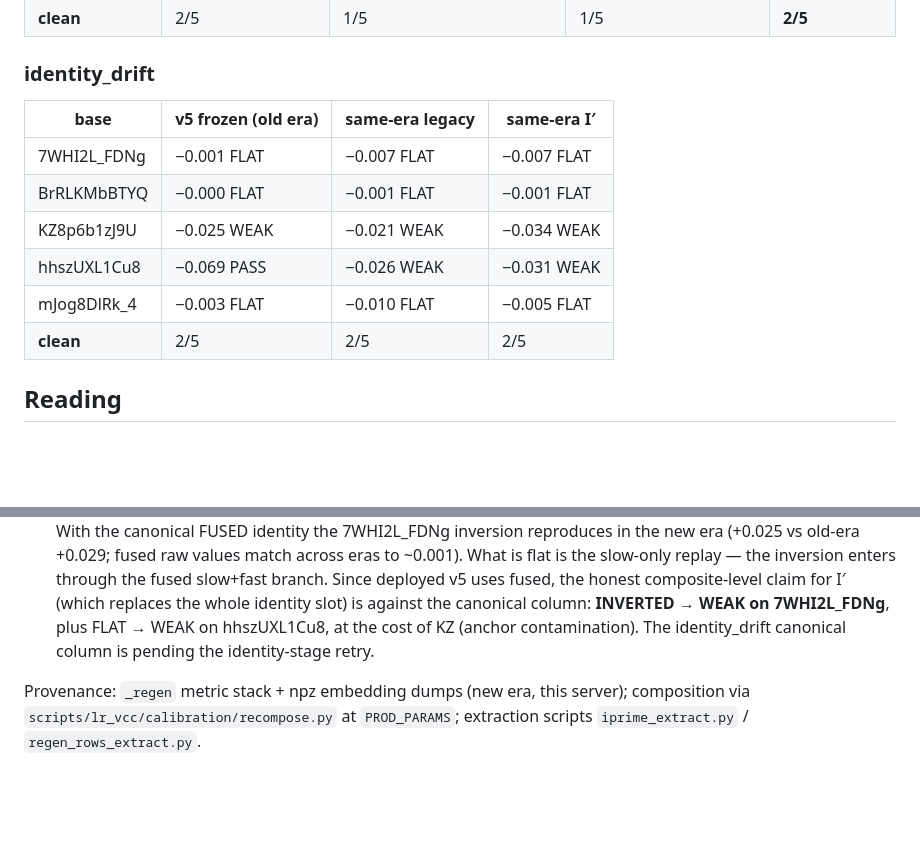
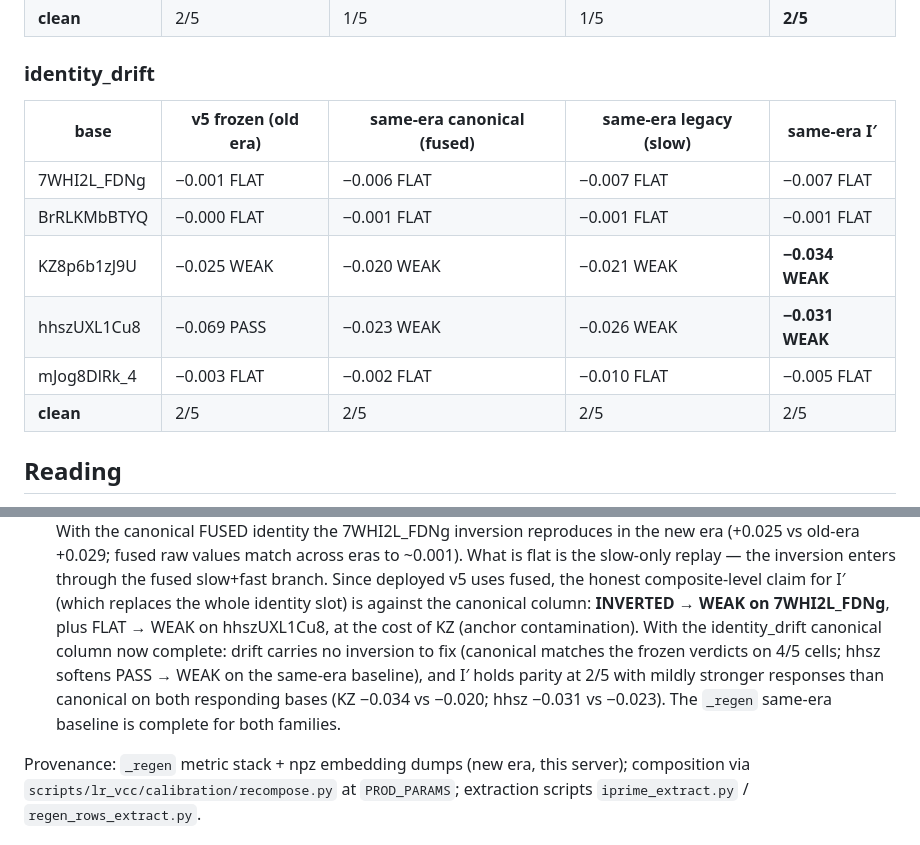
Before and after one commit to TimuJ/thesis_ve, a Markdown page: reports/figures/iprime_swap_matrix.md, 2 parts joined by grey strips. GitHub-like rendering; blank space fills up the shorter version.

Commit message:
reports: drift canonical column lands — regen baseline complete
The identity-stage retry finished all 25 drift videos; the canonical fused
column matches the frozen verdicts on 4/5 cells (hhsz softens PASS -> WEAK
same-era) and carries no inversion. I' holds parity at 2/5 with mildly
stronger responses than canonical on both responding bases. Full swap table
now complete for both identity families; analysis inputs cached under
results/lr_vcc/calibration/regen/ instead of /tmp.

Co-Authored-By: Claude Opus 5 (1M context) <noreply@anthropic.com>

```diff
--- a/reports/figures/iprime_swap_matrix.md
+++ b/reports/figures/iprime_swap_matrix.md
@@ -27,14 +27,14 @@ baseline. The legacy-slow arm replays only the slow branch from the npz.
 
 ### identity_drift
 
-| base | v5 frozen (old era) | same-era legacy | same-era I′ |
-|---|---|---|---|
-| 7WHI2L_FDNg | −0.001 FLAT | −0.007 FLAT | −0.007 FLAT |
-| BrRLKMbBTYQ | −0.000 FLAT | −0.001 FLAT | −0.001 FLAT |
-| KZ8p6b1zJ9U | −0.025 WEAK | −0.021 WEAK | −0.034 WEAK |
-| hhszUXL1Cu8 | −0.069 PASS | −0.026 WEAK | −0.031 WEAK |
-| mJog8DlRk_4 | −0.003 FLAT | −0.010 FLAT | −0.005 FLAT |
-| **clean** | 2/5 | 2/5 | 2/5 |
+| base | v5 frozen (old era) | same-era canonical (fused) | same-era legacy (slow) | same-era I′ |
+|---|---|---|---|---|
+| 7WHI2L_FDNg | −0.001 FLAT | −0.006 FLAT | −0.007 FLAT | −0.007 FLAT |
+| BrRLKMbBTYQ | −0.000 FLAT | −0.001 FLAT | −0.001 FLAT | −0.001 FLAT |
+| KZ8p6b1zJ9U | −0.025 WEAK | −0.020 WEAK | −0.021 WEAK | **−0.034 WEAK** |
+| hhszUXL1Cu8 | −0.069 PASS | −0.023 WEAK | −0.026 WEAK | **−0.031 WEAK** |
+| mJog8DlRk_4 | −0.003 FLAT | −0.002 FLAT | −0.010 FLAT | −0.005 FLAT |
+| **clean** | 2/5 | 2/5 | 2/5 | 2/5 |
 
 ## Reading
 
@@ -60,8 +60,13 @@ baseline. The legacy-slow arm replays only the slow branch from the npz.
   branch. Since deployed v5 uses fused, the honest composite-level claim for
   I′ (which replaces the whole identity slot) is against the canonical
   column: **INVERTED → WEAK on 7WHI2L_FDNg**, plus FLAT → WEAK on
-  hhszUXL1Cu8, at the cost of KZ (anchor contamination). The
-  identity_drift canonical column is pending the identity-stage retry.
+  hhszUXL1Cu8, at the cost of KZ (anchor contamination). With the
+  identity_drift canonical column now complete: drift carries no inversion to
+  fix (canonical matches the frozen verdicts on 4/5 cells; hhsz softens
+  PASS → WEAK on the same-era baseline), and I′ holds parity at 2/5 with
+  mildly stronger responses than canonical on both responding bases
+  (KZ −0.034 vs −0.020; hhsz −0.031 vs −0.023). The `_regen` same-era
+  baseline is complete for both families.
 
 Provenance: `_regen` metric stack + npz embedding dumps (new era, this
 server); composition via `scripts/lr_vcc/calibration/recompose.py` at
```
